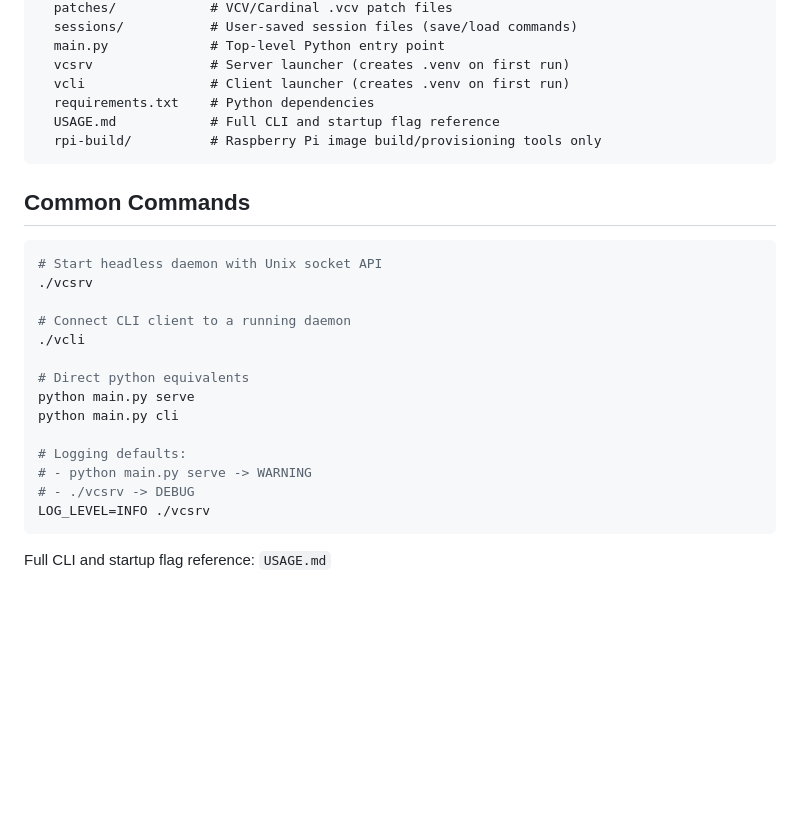
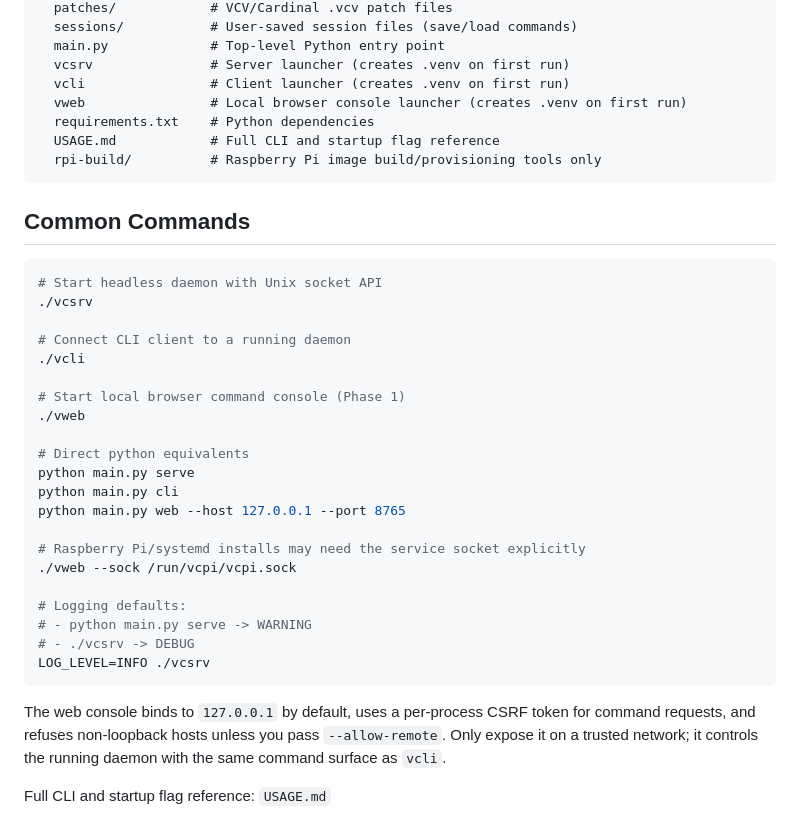
Before and after one commit to deflax/vcpi, a Markdown page: README.md, the part around one of its changes. GitHub-like rendering; blank space fills up the shorter version.

````diff
--- a/README.md
+++ b/README.md
@@ -65,6 +73,7 @@ sudo apt install libasound2-dev libjack-dev libportaudio2
   main.py             # Top-level Python entry point
   vcsrv               # Server launcher (creates .venv on first run)
   vcli                # Client launcher (creates .venv on first run)
+  vweb                # Local browser console launcher (creates .venv on first run)
   requirements.txt    # Python dependencies
   USAGE.md            # Full CLI and startup flag reference
   rpi-build/          # Raspberry Pi image build/provisioning tools only
@@ -79,15 +88,27 @@ sudo apt install libasound2-dev libjack-dev libportaudio2
 # Connect CLI client to a running daemon
 ./vcli
 
+# Start local browser command console (Phase 1)
+./vweb
+
 # Direct python equivalents
 python main.py serve
 python main.py cli
+python main.py web --host 127.0.0.1 --port 8765
+
+# Raspberry Pi/systemd installs may need the service socket explicitly
+./vweb --sock /run/vcpi/vcpi.sock
 
 # Logging defaults:
 # - python main.py serve -> WARNING
 # - ./vcsrv -> DEBUG
 LOG_LEVEL=INFO ./vcsrv
 ```
+
+The web console binds to `127.0.0.1` by default, uses a per-process CSRF token
+for command requests, and refuses non-loopback hosts unless you pass
+`--allow-remote`. Only expose it on a trusted network; it controls the running
+daemon with the same command surface as `vcli`.
 
 Full CLI and startup flag reference: `USAGE.md`
 
````
Also changed, not shown: other parts of README.md (+27 -2 lines), USAGE.md (+34 -0 lines).
